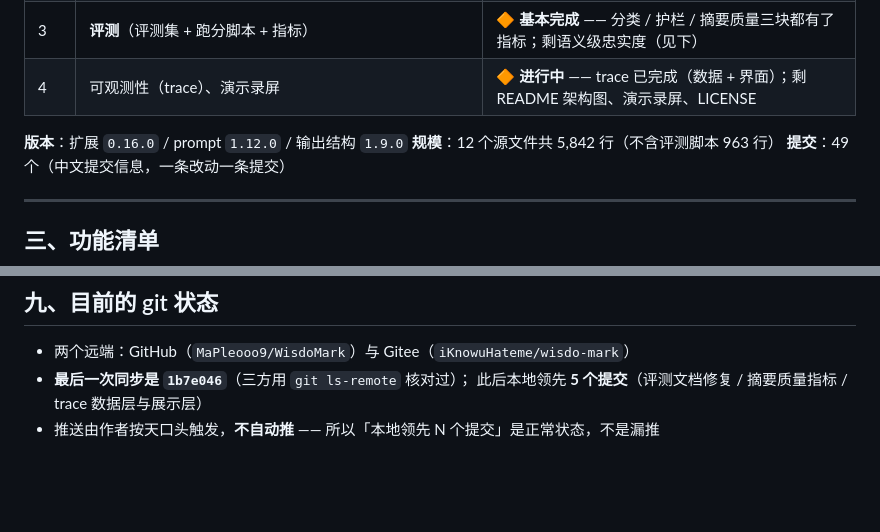
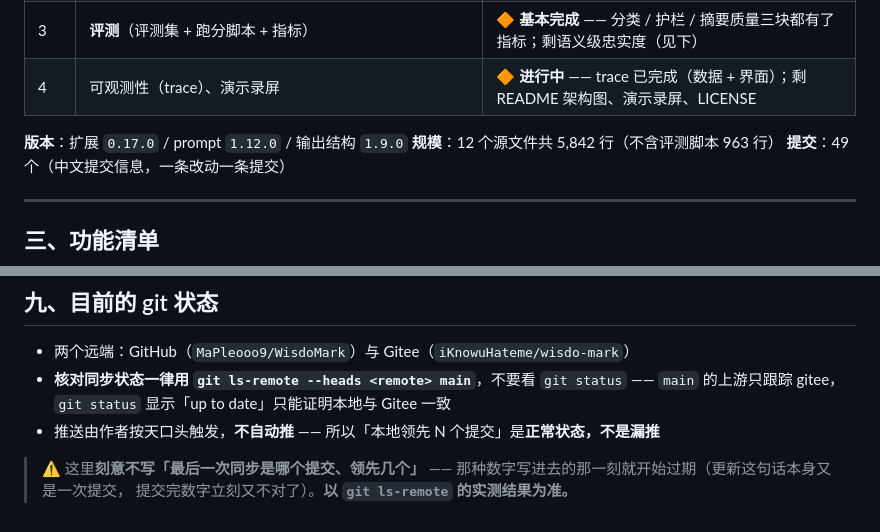
Before and after one commit to MaPleooo9/WisdoMark, a Markdown page: HANDOFF.md, 2 parts joined by grey strips. Rendered like a GitHub page; blank space fills up the shorter version.

Commit message:
文档：交接文档的版本号与同步状态那两行
- 版本 `0.16.0` → `0.17.0`（trace 那一版升过号，这里没跟上）
- **删掉「最后一次同步是 X、领先 N 个提交」这种写法** ——
  那个数字写进去的那一刻就开始过期：更新这句话本身又是一次提交，
  提交完数字立刻又不对了（这是个自指的坑，前面已经踩过一次）。
  改成只写「以 `git ls-remote` 的实测结果为准，不要看 `git status`」，
  并说明为什么 `git status` 在这个仓库不可信（上游只跟踪 gitee）。

```diff
--- a/HANDOFF.md
+++ b/HANDOFF.md
@@ -34,7 +34,7 @@
 | 3 | **评测**（评测集 + 跑分脚本 + 指标）| 🔶 **基本完成** —— 分类 / 护栏 / 摘要质量三块都有了指标；剩语义级忠实度（见下） |
 | 4 | 可观测性（trace）、演示录屏 | 🔶 **进行中** —— trace 已完成（数据 + 界面）；剩 README 架构图、演示录屏、LICENSE |
 
-**版本**：扩展 `0.16.0` / prompt `1.12.0` / 输出结构 `1.9.0`
+**版本**：扩展 `0.17.0` / prompt `1.12.0` / 输出结构 `1.9.0`
 **规模**：12 个源文件共 5,842 行（不含评测脚本 963 行）
 **提交**：49 个（中文提交信息，一条改动一条提交）
 
@@ -276,6 +276,10 @@ python eval/quality.py   # → eval/quality.md
 ## 九、目前的 git 状态
 
 - 两个远端：GitHub（`MaPleooo9/WisdoMark`）与 Gitee（`iKnowuHateme/wisdo-mark`）
-- **最后一次同步是 `1b7e046`**（三方用 `git ls-remote` 核对过）；
-  此后本地领先 **5 个提交**（评测文档修复 / 摘要质量指标 / trace 数据层与展示层）
-- 推送由作者按天口头触发，**不自动推** —— 所以「本地领先 N 个提交」是正常状态，不是漏推
+- **核对同步状态一律用 `git ls-remote --heads <remote> main`**，不要看 `git status` ——
+  `main` 的上游只跟踪 gitee，`git status` 显示「up to date」只能证明本地与 Gitee 一致
+- 推送由作者按天口头触发，**不自动推** —— 所以「本地领先 N 个提交」是**正常状态，不是漏推**
+
+> ⚠️ 这里**刻意不写「最后一次同步是哪个提交、领先几个」** ——
+> 那种数字写进去的那一刻就开始过期（更新这句话本身又是一次提交，
+> 提交完数字立刻又不对了）。**以 `git ls-remote` 的实测结果为准。**
```
